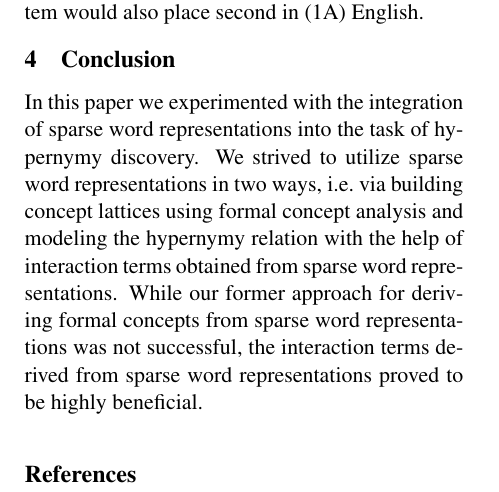
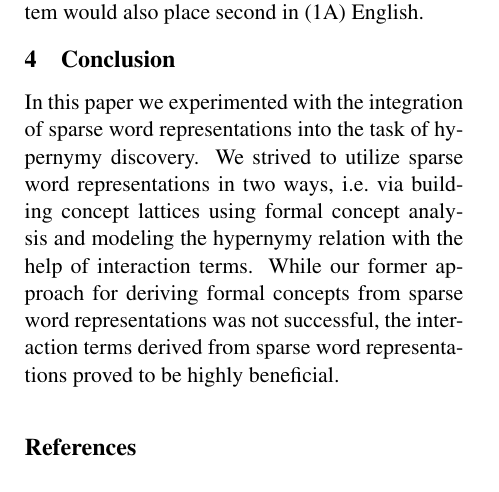
Before and after one commit to begab/fca_hypernymy, a LaTeX paper (paper/sparsians.tex): part of page 6 of 6, cut so that both start at the same text. Compiled offline with pdfLaTeX.

Commit message:
minor change in conclusion

```diff
--- a/paper/sparsians.tex
+++ b/paper/sparsians.tex
@@ -529,7 +529,7 @@ In this paper we experimented with the integration of sparse word
 representations into the task of hypernymy discovery. We strived to utilize
 sparse word representations in two ways, i.e.~via building concept lattices
 using formal concept analysis and modeling the hypernymy relation with the help
-of interaction terms obtained from sparse word representations. While our
+of interaction terms. While our
 former approach for deriving formal concepts from sparse word representations
 was not successful, the interaction terms derived from sparse word
 representations proved to be highly beneficial.
```
